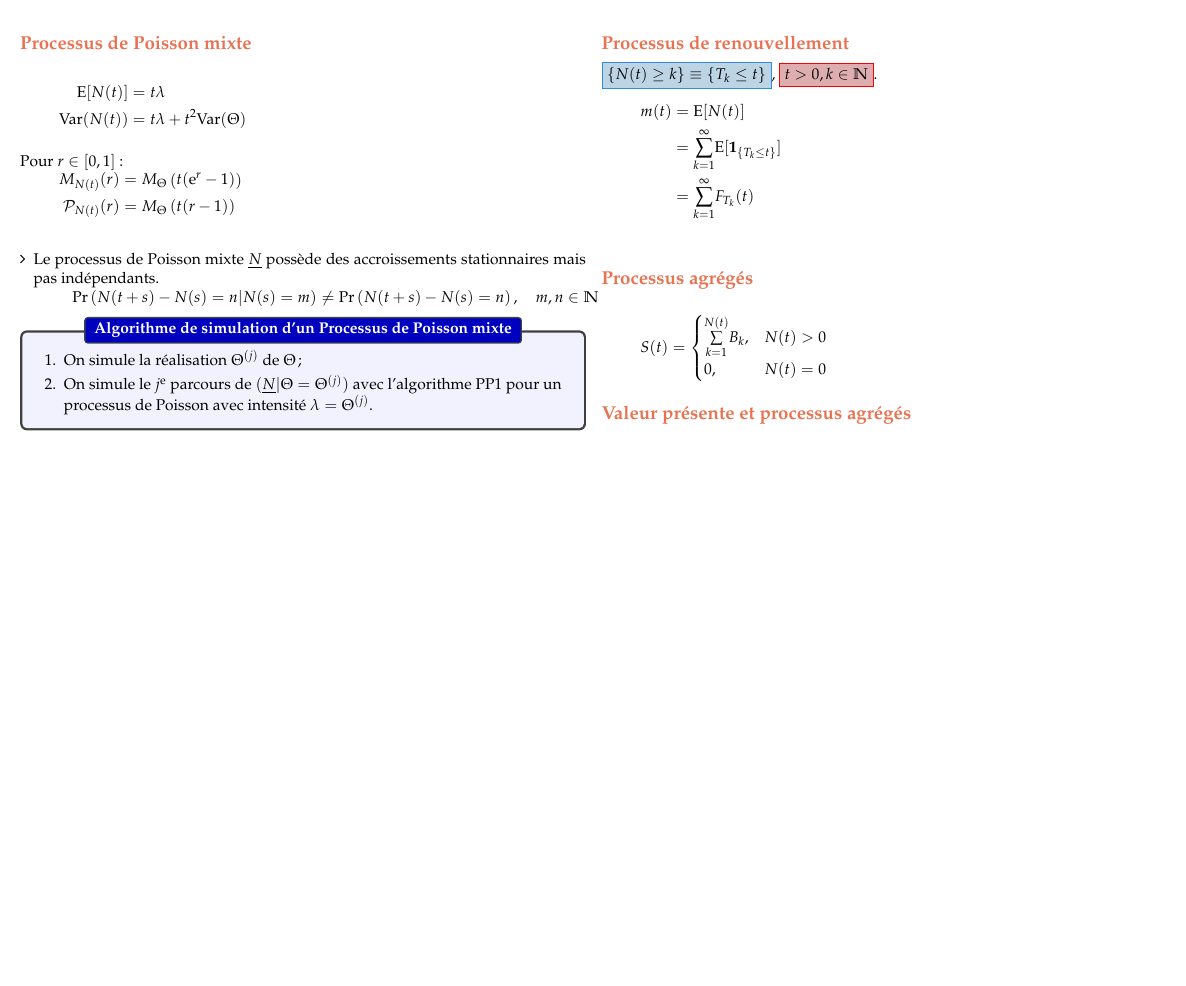
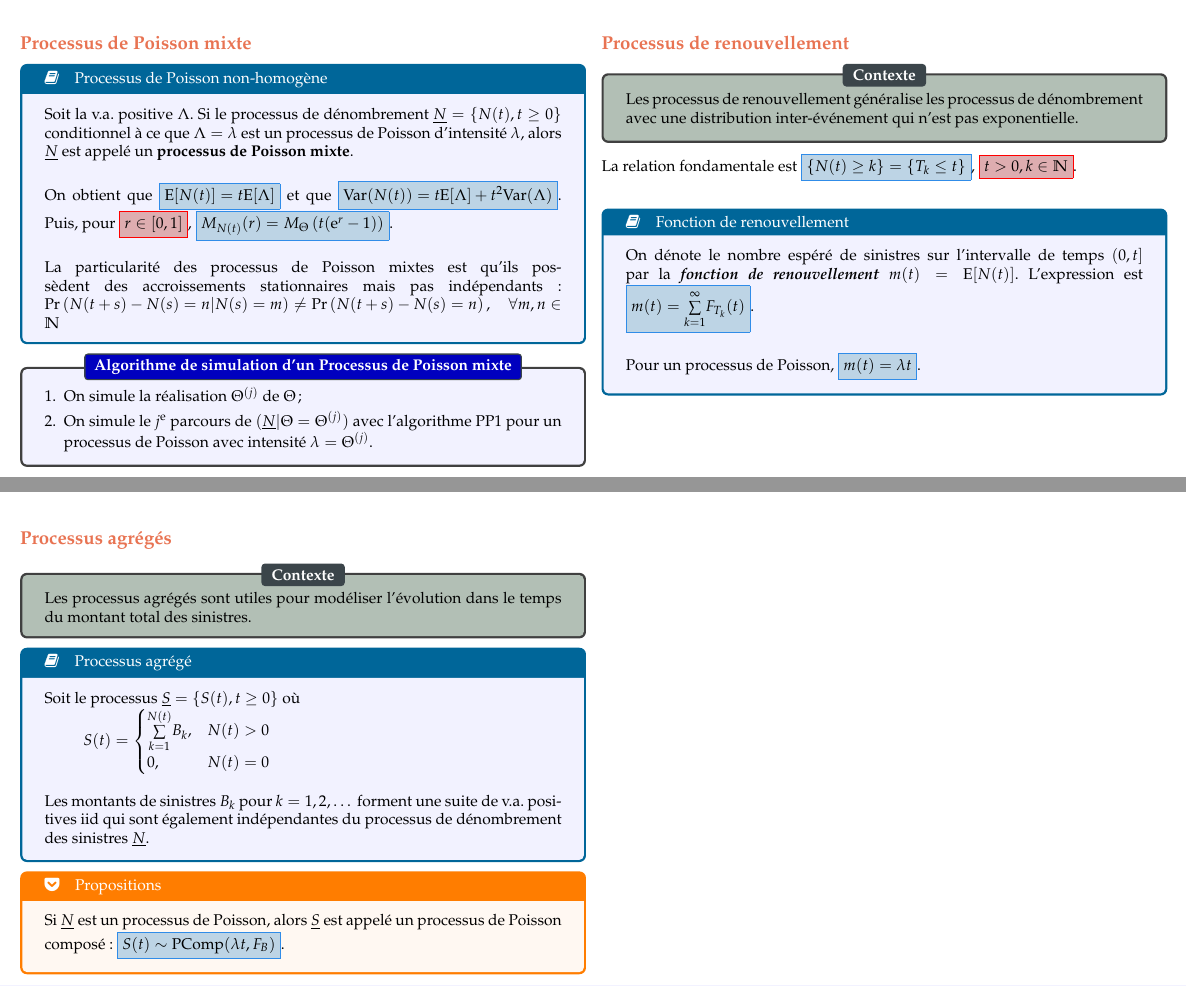
Before and after one commit to ressources-act/Guide_de_survie_en_actuariat, a LaTeX document (02_Cheatsheets/cheatsht-ACT2001-3000.tex): part of page 13 of 29 before the commit and two parts of pages 13 and 14 of 30 after it, the two joined at a grey line, cut so that both start at the same text, the shorter picture padded with empty space. Compiled offline with XeLaTeX; a missing font is replaced by an installed copy or a similar font.

Commit message:
ACT-3000
ACT-3000
+ Amélioré et ajouté du contenu pour les processus de Poisson.

```diff
--- a/02_Cheatsheets/cheatsht-ACT2001-3000.tex
+++ b/02_Cheatsheets/cheatsht-ACT2001-3000.tex
@@ -735,28 +719,19 @@ Les hypothèses au vecteur de v.a. (iid) $\left(V_{1}, V_{2}, \dots, V_{N(t)}^{(
 
 \columnbreak
 \subsection{Processus de Poisson mixte}
-\begin{align*}
-	\text{E}[N(t)]
-	&=	t\lambda	\\
-	\text{Var}(N(t))
-	&=	t\lambda	 + t^{2}\text{Var}(\Theta)\\
-\end{align*}
-
-Pour $r \in [0, 1]$ :
-\begin{align*}
-	M_{N(t)}(r)
-	&=	M_{\Theta}\left( t(\textrm{e}^{r} - 1)\right)	\\
-	\mathcal{P}_{N(t)}(r)
-	&=	M_{\Theta}\left( t(r - 1)\right)	\\
-\end{align*}
-
-\begin{itemize}
-	\item	Le processus de Poisson mixte $\underline{N}$ possède des accroissements stationnaires mais pas indépendants.
-		\begin{align*}
-		\Pr\left(N(t + s) - N(s) = n | N(s) = m\right)
-		\neq		\Pr\left(N(t + s)	-	N(s)	=	n\right), \quad m, n \in \mathbb{N}
-		\end{align*}
-\end{itemize}
+\begin{definitionNOHFILL}[Processus de Poisson non-homogène]
+Soit la v.a. positive $\Lambda$. Si le processus de dénombrement $\underline{N}	=	\{N(t), t \geq 0\}$ conditionnel à ce que $\Lambda = \lambda$ est un processus de Poisson d'intensité $\lambda$, alors $\underline{N}$ est appelé un \textbf{processus de Poisson mixte}.
+
+\bigskip
+
+On obtient que \lfbox[formula]{$\text{E}[N(t)] = t\text{E}[\Lambda]$} et que \lfbox[formula]{$\text{Var}(N(t)) = t\text{E}[\Lambda] + t^{2}\text{Var}(\Lambda)$}. Puis, pour \lfbox[conditions]{$r \in [0, 1]$}, \lfbox[formula]{$M_{N(t)}(r) = M_{\Theta}\left( t(\textrm{e}^{r} - 1)\right)$}.
+
+\bigskip
+
+La particularité des processus de Poisson mixtes est qu'ils possèdent des accroissements stationnaires mais pas indépendants : $\Pr\left(N(t + s) - N(s) = n | N(s) = m\right) \neq \Pr\left(N(t + s)	-	N(s)	=	n\right), \quad \forall m, n \in \mathbb{N}$
+\end{definitionNOHFILL}
+
+
 
 \begin{algo2}[Algorithme de simulation d'un Processus de Poisson mixte]
 \begin{enumerate}
@@ -767,29 +742,60 @@ Pour $r \in [0, 1]$ :
 \end{algo2}
 
 
+
 \columnbreak
 \subsection{Processus de renouvellement}
-\lfbox[formula]{$\{N(t) \geq k\}	\equiv	\{T_{k} \leq t\}$}, \lfbox[conditions]{$t > 0, k \in \mathbb{N}$}.
-
-\begin{align*}
-	m(t)
-	&=	\text{E}[N(t)]	\\
-	&=	\sumz{\infty}{k = 1}	\text{E}[\bm{1}_{\{T_{k} \leq t\}}]\\
-	&=	\sumz{\infty}{k = 1}	 F_{T_{k}}(t)\\
-\end{align*}
-
-
+\begin{rappel_enhanced}[Contexte]
+Les processus de renouvellement généralise les processus de dénombrement avec une distribution inter-événement qui n'est pas exponentielle.
+\end{rappel_enhanced}
+
+
+La relation fondamentale est \lfbox[formula]{$\{N(t) \geq k\}	=	\{T_{k} \leq t\}$}, \lfbox[conditions]{$t > 0, k \in \mathbb{N}$}.
+
+\bigskip
+
+\begin{definitionNOHFILL}[Fonction de renouvellement]
+On dénote le nombre espéré de sinistres sur l'intervalle de temps $(0, t]$ par la \textbf{\textit{fonction de renouvellement}} $m(t) = \text{E}[N(t)]$. L'expression est \lfbox[formula]{$m(t) = \sumz{\infty}{k = 1} F_{T_{k}}(t)$}.
+
+\bigskip
+
+Pour un processus de Poisson, \lfbox[formula]{$m(t) = \lambda t$}.
+\end{definitionNOHFILL}
+
+
+
+
+
+\columnbreak
 \subsection{Processus agrégés}
+\begin{rappel_enhanced}[Contexte]
+Les processus agrégés sont utiles pour modéliser l'évolution dans le temps du montant total des sinistres.
+\end{rappel_enhanced}
+
+
+\begin{definitionNOHFILL}[Processus agrégé]
+Soit le processus $\underline{S} = \{S(t), t \geq 0\}$ où
 \begin{align*}
 	S(t)
 	&=	\begin{cases}
-		\sumz{N(t)}{k = 1} B_{k},	&	N(t)	>	0	\\
-		0,	&	N(t)	=	0
+		\sumz{N(t)}{k = 1} B_{k},	&	N(t) > 0	\\
+		0,							&	N(t) = 0
 		\end{cases}
 \end{align*}
 
-
-\subsection{Valeur présente et processus agrégés}
+\bigskip
+
+Les montants de sinistres $B_{k}$ pour $k = 1, 2, \dots$ forment une suite de v.a. positives iid qui sont également indépendantes du processus de dénombrement des sinistres $\underline{N}$.
+\end{definitionNOHFILL}
+
+\begin{definitionNOHFILLprop}[Propositions]
+Si $\underline{N}$ est un processus de Poisson, alors $\underline{S}$ est appelé un processus de Poisson composé : \lfbox[formula]{$S(t) \sim \text{PComp}(\lambda t, F_{B})$}.
+\end{definitionNOHFILLprop}
+
+
+
+%\columnbreak
+%\subsection{Valeur présente et processus agrégés}
 
 
 
```
Also changed, not shown: 02_Cheatsheets/cheatsht-ACT2001-3000.pdf, 02_Cheatsheets/cheatsht-ACT2001-3000.tex (66 more changed lines).
